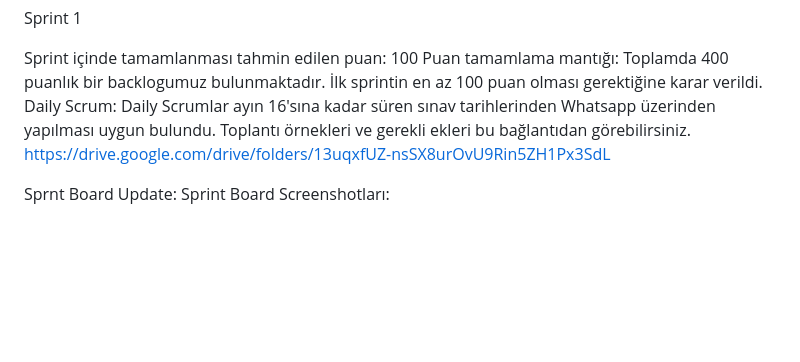
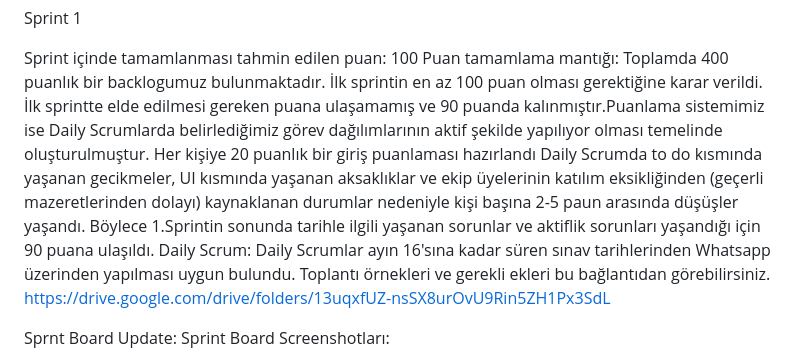
Before and after one commit to F-29-BOOTCAMP/patheern, a Markdown page: README.md, the part around the change. Drawn GitHub-style; blank space fills up the shorter version.

```diff
--- a/README.md
+++ b/README.md
@@ -84,6 +84,7 @@ Sprint 1
 
 Sprint içinde tamamlanması tahmin edilen puan: 100
 Puan tamamlama mantığı: Toplamda 400 puanlık bir backlogumuz bulunmaktadır. İlk sprintin en az 100 puan olması gerektiğine karar verildi.
+İlk sprintte elde edilmesi gereken puana ulaşamamış ve 90 puanda kalınmıştır.Puanlama sistemimiz ise Daily Scrumlarda belirlediğimiz görev dağılımlarının aktif şekilde yapılıyor olması temelinde oluşturulmuştur. Her kişiye 20 puanlık bir giriş puanlaması hazırlandı Daily Scrumda to do kısmında yaşanan gecikmeler, UI kısmında yaşanan aksaklıklar ve ekip üyelerinin katılım eksikliğinden (geçerli mazeretlerinden dolayı) kaynaklanan durumlar nedeniyle kişi başına 2-5 paun arasında düşüşler yaşandı. Böylece 1.Sprintin sonunda tarihle ilgili yaşanan sorunlar ve aktiflik sorunları yaşandığı için 90 puana ulaşıldı.
 Daily Scrum: Daily Scrumlar ayın 16'sına kadar süren sınav tarihlerinden Whatsapp üzerinden yapılması uygun bulundu. Toplantı örnekleri
 ve gerekli ekleri bu bağlantıdan görebilirsiniz. https://drive.google.com/drive/folders/13uqxfUZ-nsSX8urOvU9Rin5ZH1Px3SdL
 
```
